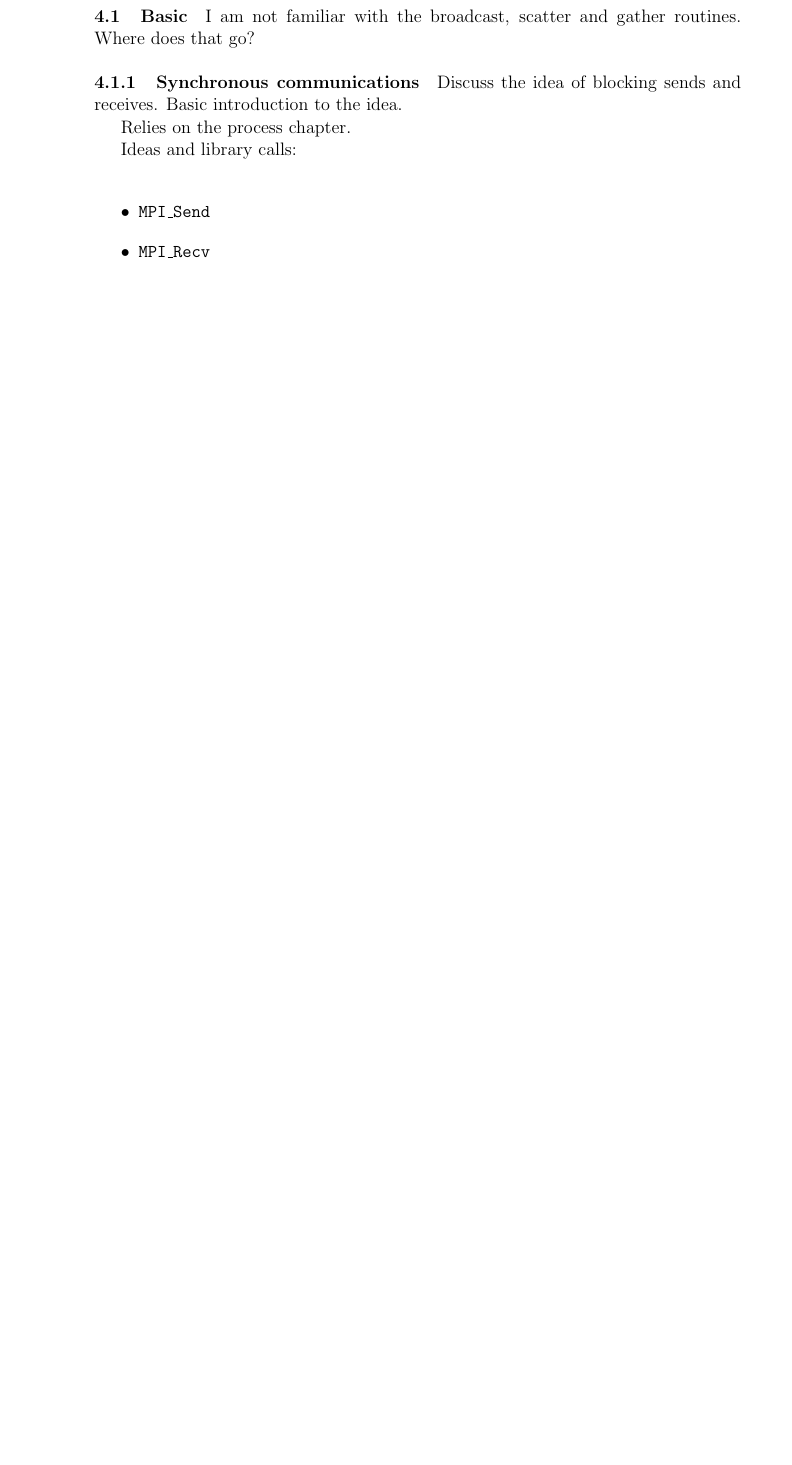
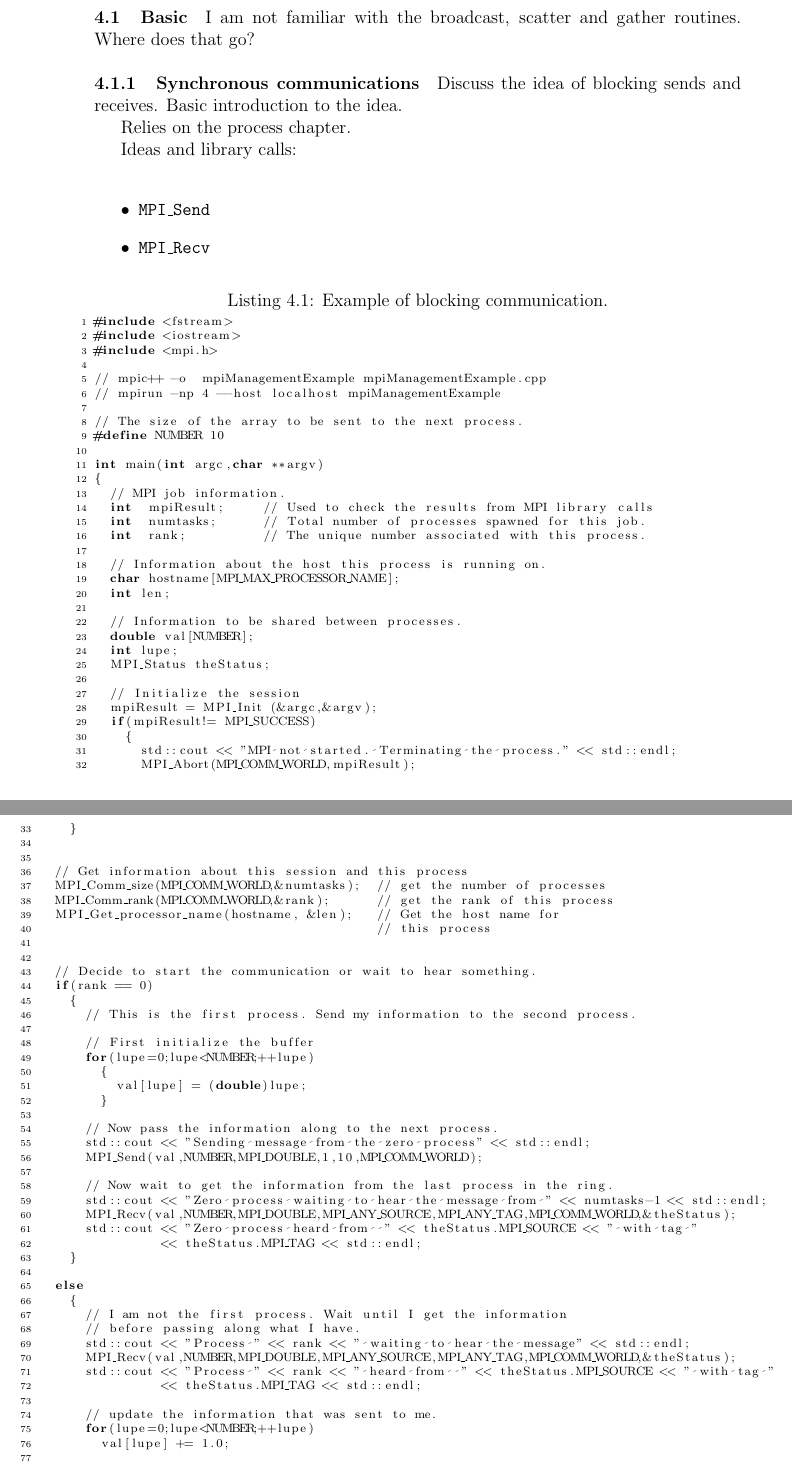
Before and after one commit to anhzhang/docs, a LaTeX book (userManual/OpenMPIUserManual.tex, which reads userManual/communication.tex): part of page 8 of 12 before the commit and two parts of pages 8 and 9 of 14 after it, the two joined at a grey line, cut so that both start at the same text, the shorter picture padded with empty space. Compiled offline with pdfLaTeX.

Commit message:
Updated the basic exmaple for blocking communication.

```diff
--- a/userManual/communication.tex
+++ b/userManual/communication.tex
@@ -17,3 +17,88 @@ Ideas and library calls: \\
 \item \texttt{MPI\_Send}
 \item \texttt{MPI\_Recv}
 \end{itemize}
+
+\lstset{language=C++, numbers=left, numberstyle=\tiny, stepnumber=1,
+  numbersep=5pt, commentstyle=\scriptsize}
+\begin{lstlisting}[caption={Example of blocking communication.},
+                   basicstyle=\scriptsize,
+                   label=listing:blockingCommunication]
+#include <fstream>
+#include <iostream>
+#include <mpi.h>
+
+// mpic++ -o  mpiManagementExample mpiManagementExample.cpp
+// mpirun -np 4 --host localhost mpiManagementExample
+
+// The size of the array to be sent to the next process.
+#define NUMBER 10
+
+int main(int argc,char **argv)
+{
+  // MPI job information.
+  int  mpiResult;     // Used to check the results from MPI library calls
+  int  numtasks;      // Total number of processes spawned for this job.
+  int  rank;          // The unique number associated with this process.
+
+  // Information about the host this process is running on.
+  char hostname[MPI_MAX_PROCESSOR_NAME];
+  int len;
+
+  // Information to be shared between processes.
+  double val[NUMBER];
+  int lupe;
+  MPI_Status theStatus;
+
+  // Initialize the session
+  mpiResult = MPI_Init (&argc,&argv);
+  if(mpiResult!= MPI_SUCCESS)
+    {
+      std::cout << "MPI not started. Terminating the process." << std::endl;
+      MPI_Abort(MPI_COMM_WORLD,mpiResult);
+    }
+
+
+  // Get information about this session and this process
+  MPI_Comm_size(MPI_COMM_WORLD,&numtasks);  // get the number of processes
+  MPI_Comm_rank(MPI_COMM_WORLD,&rank);      // get the rank of this process
+  MPI_Get_processor_name(hostname, &len);   // Get the host name for
+                                            // this process
+
+
+  // Decide to start the communication or wait to hear something.
+  if(rank == 0)
+    {
+      // This is the first process. Send my information to the second process.
+
+      // First initialize the buffer
+      for(lupe=0;lupe<NUMBER;++lupe)
+        {
+          val[lupe] = (double)lupe;
+        }
+
+      // Now pass the information along to the next process.
+      std::cout << "Sending message from the zero process" << std::endl;
+      MPI_Send(val,NUMBER,MPI_DOUBLE,1,10,MPI_COMM_WORLD);
+
+      // Now wait to get the information from the last process in the ring.
+      std::cout << "Zero process waiting to hear the message from " << numtasks-1 << std::endl;
+      MPI_Recv(val,NUMBER,MPI_DOUBLE,MPI_ANY_SOURCE,MPI_ANY_TAG,MPI_COMM_WORLD,&theStatus);
+      std::cout << "Zero process heard from  " << theStatus.MPI_SOURCE << " with tag "
+                << theStatus.MPI_TAG << std::endl;
+    }
+
+  else
+    {
+      // I am not the first process. Wait until I get the information
+      // before passing along what I have.
+      std::cout << "Process " << rank << " waiting to hear the message" << std::endl;
+      MPI_Recv(val,NUMBER,MPI_DOUBLE,MPI_ANY_SOURCE,MPI_ANY_TAG,MPI_COMM_WORLD,&theStatus);
+      std::cout << "Process " << rank << " heard from  " << theStatus.MPI_SOURCE << " with tag "
+                << theStatus.MPI_TAG << std::endl;
+
+      // update the information that was sent to me.
+      for(lupe=0;lupe<NUMBER;++lupe)
+        val[lupe] += 1.0;
+
+      // Finally pass it along to the next process in the ring.
+      std::cout << "Process " << rank << " sending message to "
```
Also changed, not shown: userManual/processManagement.tex (+18 -9 lines), userManual/communication.tex (15 more changed lines), 1 other file.
